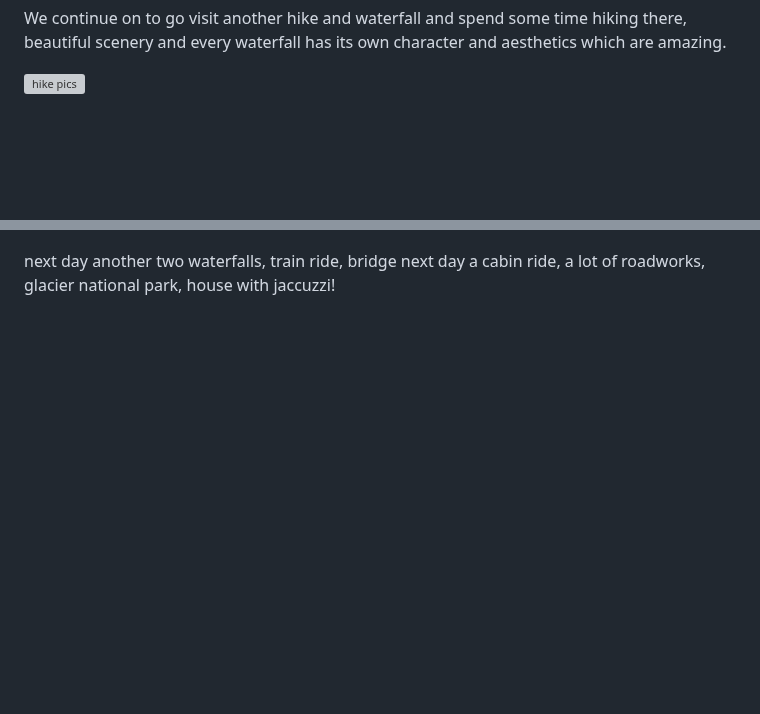
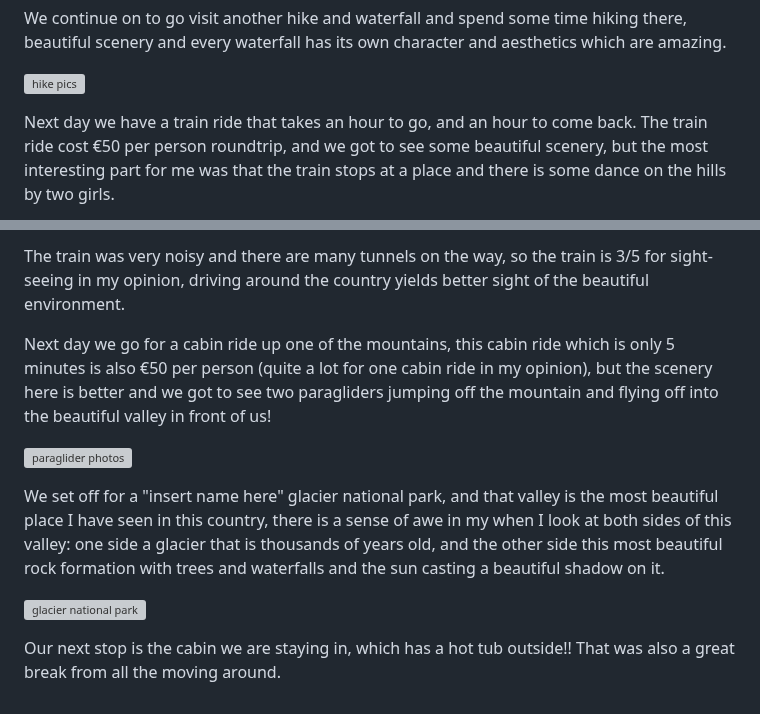
Before and after one commit to mdibaiee/mahdi.blog, a Markdown page: _posts/2023-06-02-norway.md, 2 parts joined by grey strips. GitHub-like rendering; blank space fills up the shorter version; grey boxes are pictures that could not be loaded.

Commit message:
norway draft 3

```diff
--- a/_posts/2023-06-02-norway.md
+++ b/_posts/2023-06-02-norway.md
@@ -52,4 +52,5 @@ We continue on to go visit another hike and waterfall and spend some time hiking
 
 ![hike pics]()
 
+Next day we have a train ride that takes an hour to go, and an hour to come back. The train ride cost €50 per person roundtrip, and we got to see some beautiful scenery, but the most interesting part for me was that the train stops at a place and there is some dance on the hills by two girls.
 
@@ -56,4 +58,12 @@ We continue on to go visit another hike and waterfall and spend some time hiking
 
+The train was very noisy and there are many tunnels on the way, so the train is 3/5 for sight-seeing in my opinion, driving around the country yields better sight of the beautiful environment.
 
-next day another two waterfalls, train ride, bridge
-next day a cabin ride, a lot of roadworks, glacier national park, house with jaccuzzi!
+Next day we go for a cabin ride up one of the mountains, this cabin ride which is only 5 minutes is also €50 per person (quite a lot for one cabin ride in my opinion), but the scenery here is better and we got to see two paragliders jumping off the mountain and flying off into the beautiful valley in front of us!
+
+![paraglider photos]()
+
+We set off for a "insert name here" glacier national park, and that valley is the most beautiful place I have seen in this country, there is a sense of awe in my when I look at both sides of this valley: one side a glacier that is thousands of years old, and the other side this most beautiful rock formation with trees and waterfalls and the sun casting a beautiful shadow on it.
+
+![glacier national park]()
+
+Our next stop is the cabin we are staying in, which has a hot tub outside!! That was also a great break from all the moving around.
```
Also changed, not shown: other parts of _posts/2023-06-02-norway.md (+1 -0 lines).
